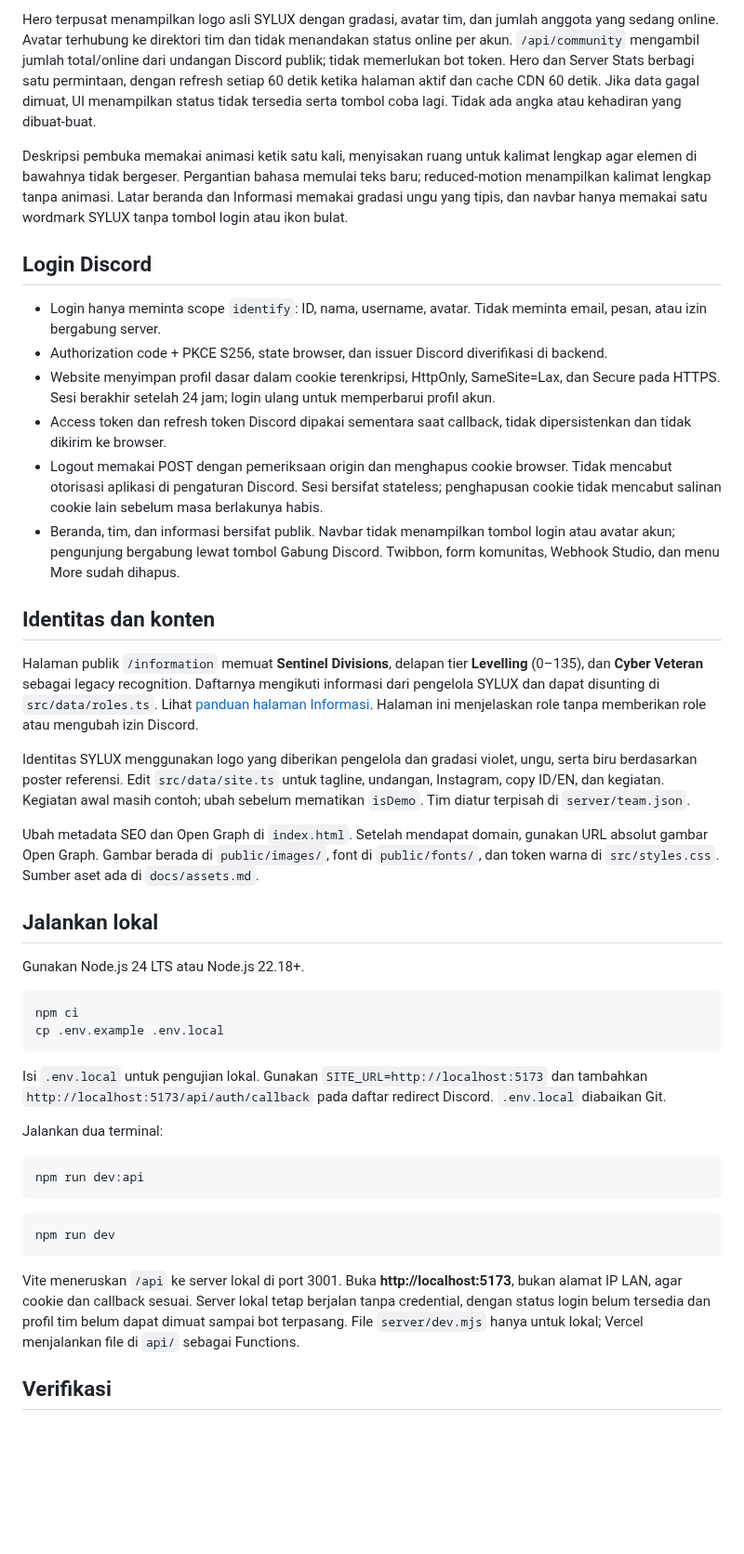
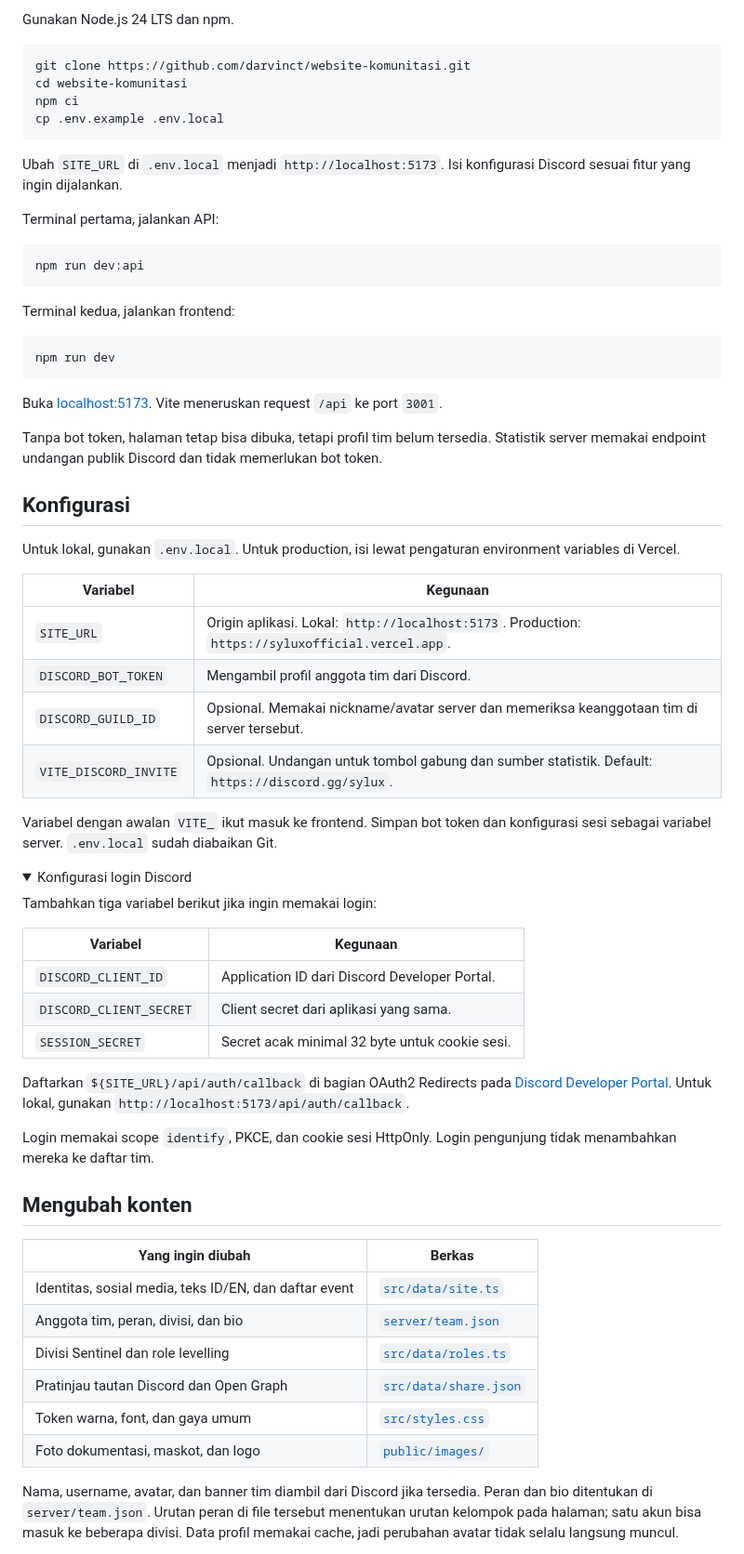
Before and after one commit to darvinct/sylux-website, a Markdown page: README.md, the part around one of its changes. Shown at 93% size. Rendered like a GitHub page; folded sections open; blank space fills up the shorter version.

````diff
--- a/README.md
+++ b/README.md
@@ -50,45 +29,70 @@ Login pengunjung **tidak otomatis menjadikan mereka anggota tim**. Bot token ber
-Hero terpusat menampilkan logo asli SYLUX dengan gradasi, avatar tim, dan jumlah anggota yang sedang online. Avatar terhubung ke direktori tim dan tidak menandakan status online per akun. `/api/community` mengambil jumlah total/online dari undangan Discord publik; tidak memerlukan bot token. Hero dan Server Stats berbagi satu permintaan, dengan refresh setiap 60 detik ketika halaman aktif dan cache CDN 60 detik. Jika data gagal dimuat, UI menampilkan status tidak tersedia serta tombol coba lagi. Tidak ada angka atau kehadiran yang dibuat-buat.
-
-Deskripsi pembuka memakai animasi ketik satu kali, menyisakan ruang untuk kalimat lengkap agar elemen di bawahnya tidak bergeser. Pergantian bahasa memulai teks baru; reduced-motion menampilkan kalimat lengkap tanpa animasi. Latar beranda dan Informasi memakai gradasi ungu yang tipis, dan navbar hanya memakai satu wordmark SYLUX tanpa tombol login atau ikon bulat.
-
-## Login Discord
-
-- Login hanya meminta scope `identify`: ID, nama, username, avatar. Tidak meminta email, pesan, atau izin bergabung server.
-- Authorization code + PKCE S256, state browser, dan issuer Discord diverifikasi di backend.
-- Website menyimpan profil dasar dalam cookie terenkripsi, HttpOnly, SameSite=Lax, dan Secure pada HTTPS. Sesi berakhir setelah 24 jam; login ulang untuk memperbarui profil akun.
-- Access token dan refresh token Discord dipakai sementara saat callback, tidak dipersistenkan dan tidak dikirim ke browser.
-- Logout memakai POST dengan pemeriksaan origin dan menghapus cookie browser. Tidak mencabut otorisasi aplikasi di pengaturan Discord. Sesi bersifat stateless; penghapusan cookie tidak mencabut salinan cookie lain sebelum masa berlakunya habis.
-- Beranda, tim, dan informasi bersifat publik. Navbar tidak menampilkan tombol login atau avatar akun; pengunjung bergabung lewat tombol Gabung Discord. Twibbon, form komunitas, Webhook Studio, dan menu More sudah dihapus.
-
-## Identitas dan konten
-
-Halaman publik `/information` memuat **Sentinel Divisions**, delapan tier **Levelling** (0–135), dan **Cyber Veteran** sebagai legacy recognition. Daftarnya mengikuti informasi dari pengelola SYLUX dan dapat disunting di `src/data/roles.ts`. Lihat [panduan halaman Informasi](docs/information.md). Halaman ini menjelaskan role tanpa memberikan role atau mengubah izin Discord.
-
-Identitas SYLUX menggunakan logo yang diberikan pengelola dan gradasi violet, ungu, serta biru berdasarkan poster referensi. Edit `src/data/site.ts` untuk tagline, undangan, Instagram, copy ID/EN, dan kegiatan. Kegiatan awal masih contoh; ubah sebelum mematikan `isDemo`. Tim diatur terpisah di `server/team.json`.
-
-Ubah metadata SEO dan Open Graph di `index.html`. Setelah mendapat domain, gunakan URL absolut gambar Open Graph. Gambar berada di `public/images/`, font di `public/fonts/`, dan token warna di `src/styles.css`. Sumber aset ada di `docs/assets.md`.
-
-## Jalankan lokal
-
-Gunakan Node.js 24 LTS atau Node.js 22.18+.
+Gunakan Node.js 24 LTS dan npm.
 
 ```sh
+git clone https://github.com/darvinct/website-komunitasi.git
+cd website-komunitasi
 npm ci
 cp .env.example .env.local
 ```
 
-Isi `.env.local` untuk pengujian lokal. Gunakan `SITE_URL=http://localhost:5173` dan tambahkan `http://localhost:5173/api/auth/callback` pada daftar redirect Discord. `.env.local` diabaikan Git.
+Ubah `SITE_URL` di `.env.local` menjadi `http://localhost:5173`. Isi konfigurasi Discord sesuai fitur yang ingin dijalankan.
 
-Jalankan dua terminal:
+Terminal pertama, jalankan API:
 
 ```sh
 npm run dev:api
 ```
 
+Terminal kedua, jalankan frontend:
+
 ```sh
 npm run dev
 ```
 
-Vite meneruskan `/api` ke server lokal di port 3001. Buka **http://localhost:5173**, bukan alamat IP LAN, agar cookie dan callback sesuai. Server lokal tetap berjalan tanpa credential, dengan status login belum tersedia dan profil tim belum dapat dimuat sampai bot terpasang. File `server/dev.mjs` hanya untuk lokal; Vercel menjalankan file di `api/` sebagai Functions.
+Buka [localhost:5173](http://localhost:5173). Vite meneruskan request `/api` ke port `3001`.
 
-## Verifikasi
+Tanpa bot token, halaman tetap bisa dibuka, tetapi profil tim belum tersedia. Statistik server memakai endpoint undangan publik Discord dan tidak memerlukan bot token.
+
+## Konfigurasi
+
+Untuk lokal, gunakan `.env.local`. Untuk production, isi lewat pengaturan environment variables di Vercel.
+
+| Variabel | Kegunaan |
+| --- | --- |
+| `SITE_URL` | Origin aplikasi. Lokal: `http://localhost:5173`. Production: `https://syluxofficial.vercel.app`. |
+| `DISCORD_BOT_TOKEN` | Mengambil profil anggota tim dari Discord. |
+| `DISCORD_GUILD_ID` | Opsional. Memakai nickname/avatar server dan memeriksa keanggotaan tim di server tersebut. |
+| `VITE_DISCORD_INVITE` | Opsional. Undangan untuk tombol gabung dan sumber statistik. Default: `https://discord.gg/sylux`. |
+
+Variabel dengan awalan `VITE_` ikut masuk ke frontend. Simpan bot token dan konfigurasi sesi sebagai variabel server. `.env.local` sudah diabaikan Git.
+
+<details>
+<summary>Konfigurasi login Discord</summary>
+
+Tambahkan tiga variabel berikut jika ingin memakai login:
+
+| Variabel | Kegunaan |
+| --- | --- |
+| `DISCORD_CLIENT_ID` | Application ID dari Discord Developer Portal. |
+| `DISCORD_CLIENT_SECRET` | Client secret dari aplikasi yang sama. |
+| `SESSION_SECRET` | Secret acak minimal 32 byte untuk cookie sesi. |
+
+Daftarkan `${SITE_URL}/api/auth/callback` di bagian OAuth2 Redirects pada [Discord Developer Portal](https://discord.com/developers/applications). Untuk lokal, gunakan `http://localhost:5173/api/auth/callback`.
+
+Login memakai scope `identify`, PKCE, dan cookie sesi HttpOnly. Login pengunjung tidak menambahkan mereka ke daftar tim.
+
+</details>
+
+## Mengubah konten
+
+| Yang ingin diubah | Berkas |
+| --- | --- |
+| Identitas, sosial media, teks ID/EN, dan daftar event | [`src/data/site.ts`](src/data/site.ts) |
+| Anggota tim, peran, divisi, dan bio | [`server/team.json`](server/team.json) |
+| Divisi Sentinel dan role levelling | [`src/data/roles.ts`](src/data/roles.ts) |
+| Pratinjau tautan Discord dan Open Graph | [`src/data/share.json`](src/data/share.json) |
+| Token warna, font, dan gaya umum | [`src/styles.css`](src/styles.css) |
+| Foto dokumentasi, maskot, dan logo | [`public/images/`](public/images/) |
+
+Nama, username, avatar, dan banner tim diambil dari Discord jika tersedia. Peran dan bio ditentukan di `server/team.json`. Urutan peran di file tersebut menentukan urutan kelompok pada halaman; satu akun bisa masuk ke beberapa divisi. Data profil memakai cache, jadi perubahan avatar tidak selalu langsung muncul.
+
````
Also changed, not shown: other parts of README.md (+43 -51 lines), docs/sylux-home.png (added).
